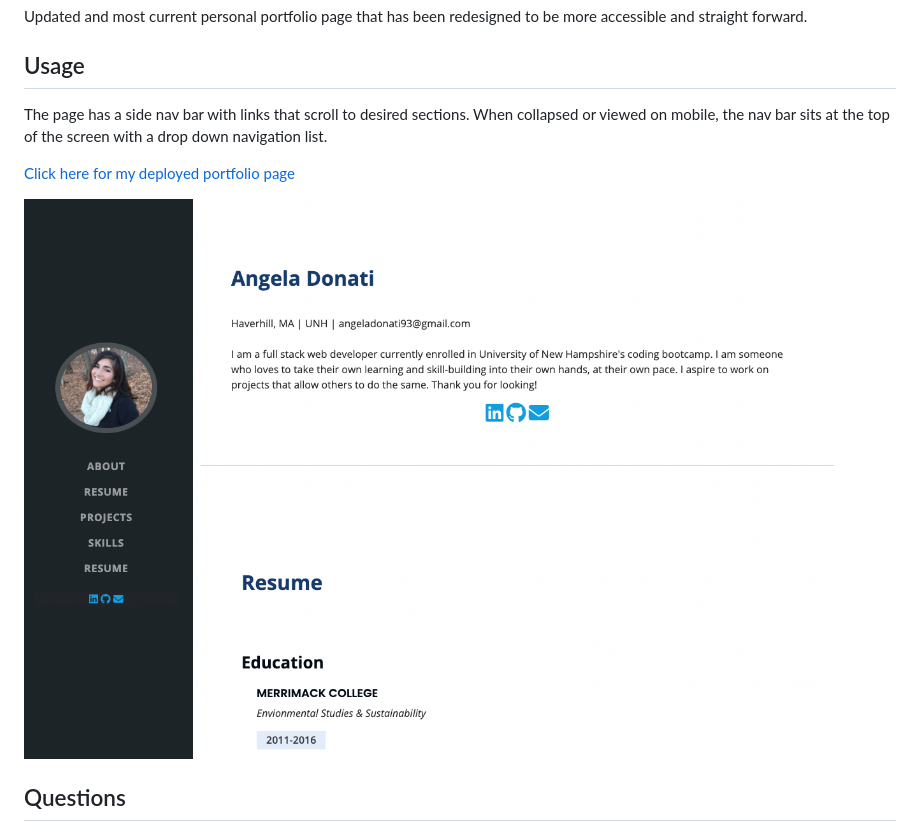
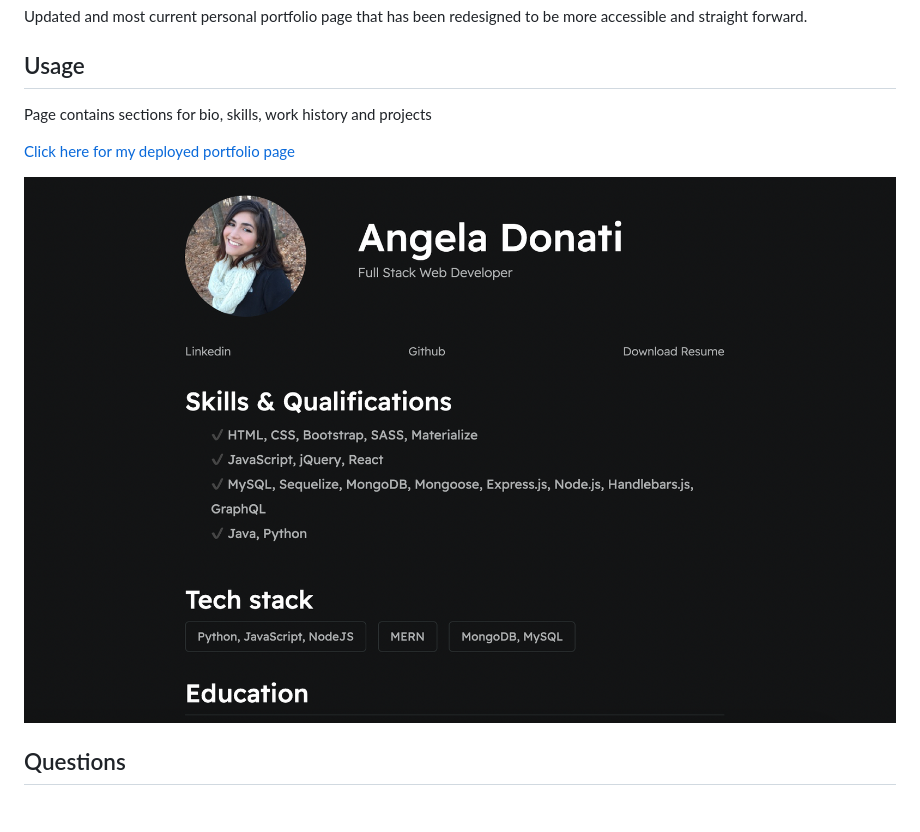
Before and after one commit to a-donati/a-donati-portfolio, a Markdown page: README.md, the part around the change. GitHub-like rendering; pictures changed too: assets/images/portfolio-screencap.png (added), assets/images/portfolio-screenshot.png (deleted).

```diff
--- a/README.md
+++ b/README.md
@@ -8,11 +8,11 @@ Updated and most current personal portfolio page that has been redesigned to be
 
 ## Usage
 
-The page has a side nav bar with links that scroll to desired sections. When collapsed or viewed on mobile, the nav bar sits at the top of the screen with a drop down navigation list.
+Page contains sections for bio, skills, work history and projects
 
 [Click here for my deployed portfolio page](https://a-donati.github.io/a-donati-portfolio/)
 
-![Angela Donati portfolio website includes navigation sidebar and sections for About, Resume, Projects, Skills, and links for social media.](./assets/images/portfolio-screenshot.png)
+![Angela Donati portfolio website includes sections for About, Resume, Projects, Skills, and links for social media.](./assets/images/portfolio-screencap.png)
 
 ## Questions
 
```
